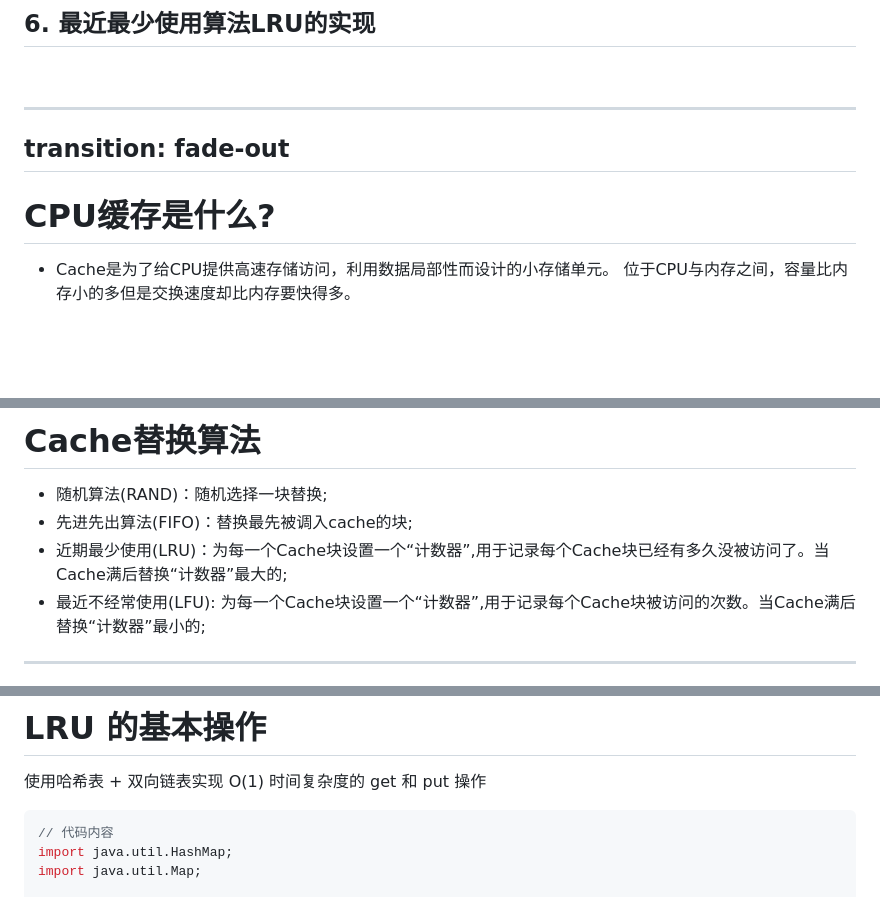
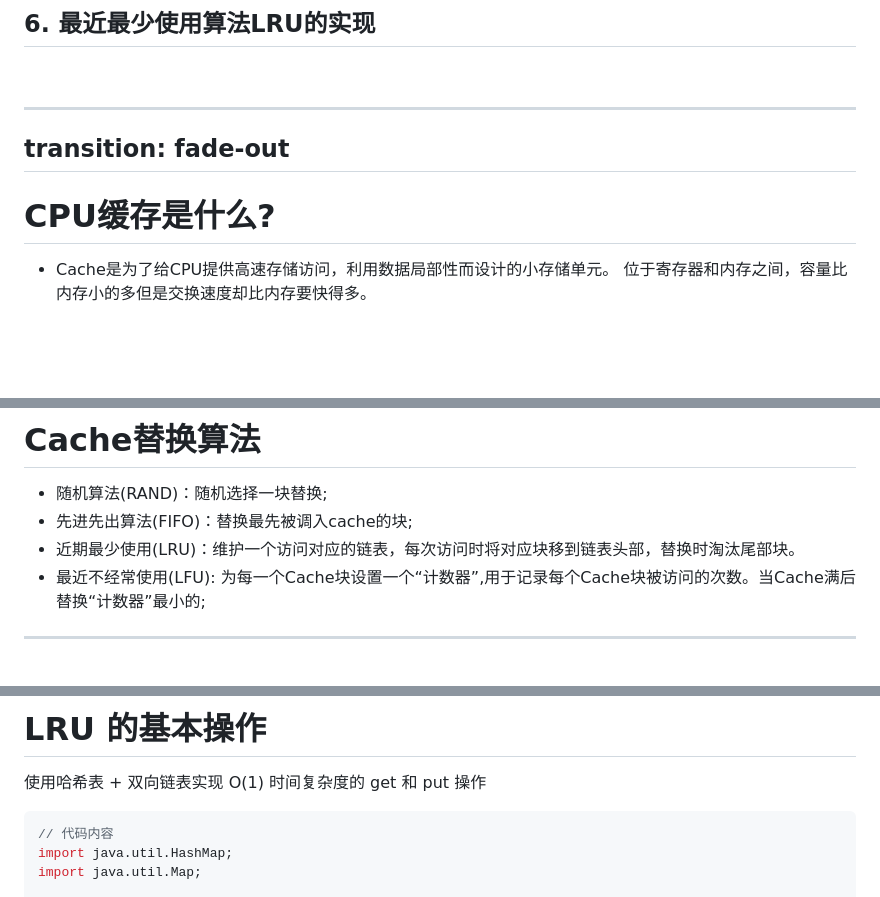
Before and after one commit to SiwoSiwo/Cache_Algorithm, a Markdown page: slides.md, 3 parts joined by grey strips. Drawn GitHub-style.

Commit message:
内容纠错

````diff
--- a/slides.md
+++ b/slides.md
@@ -77,7 +77,7 @@ transition: fade-out
 ---
 #	CPU缓存是什么?
 - Cache是为了给CPU提供高速存储访问，利用数据局部性而设计的小存储单元。
-位于CPU与内存之间，容量比内存小的多但是交换速度却比内存要快得多。
+位于寄存器和内存之间，容量比内存小的多但是交换速度却比内存要快得多。
 <br>
 <br>
 
@@ -164,7 +164,7 @@ transition: fade-out
 
 - 随机算法(RAND)：随机选择一块替换;
 - 先进先出算法(FIFO)：替换最先被调入cache的块;
-- 近期最少使用(LRU)：为每一个Cache块设置一个“计数器”,用于记录每个Cache块已经有多久没被访问了。当Cache满后替换“计数器”最大的;
+- 近期最少使用(LRU)：维护一个访问对应的链表，每次访问时将对应块移到链表头部，替换时淘汰尾部块。
 - 最近不经常使用(LFU): 为每一个Cache块设置一个“计数器”,用于记录每个Cache块被访问的次数。当Cache满后替换“计数器”最小的;
 
 ---
@@ -224,7 +224,7 @@ transition: slide-up
 
 <div class="code-container">
 
-```ts {all|5|7|7-8|10|all}
+```ts {all}
 // 代码内容
 import java.util.HashMap;
 import java.util.Map;
````
